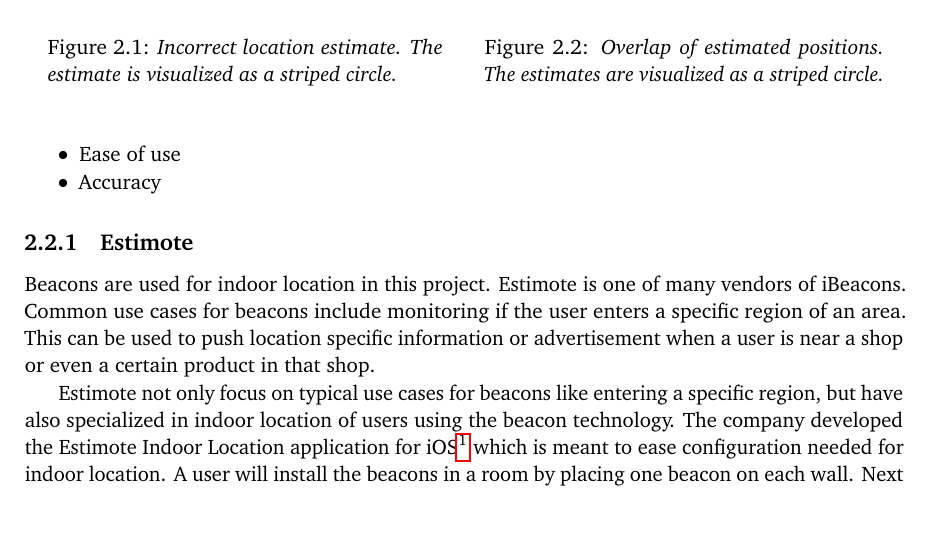
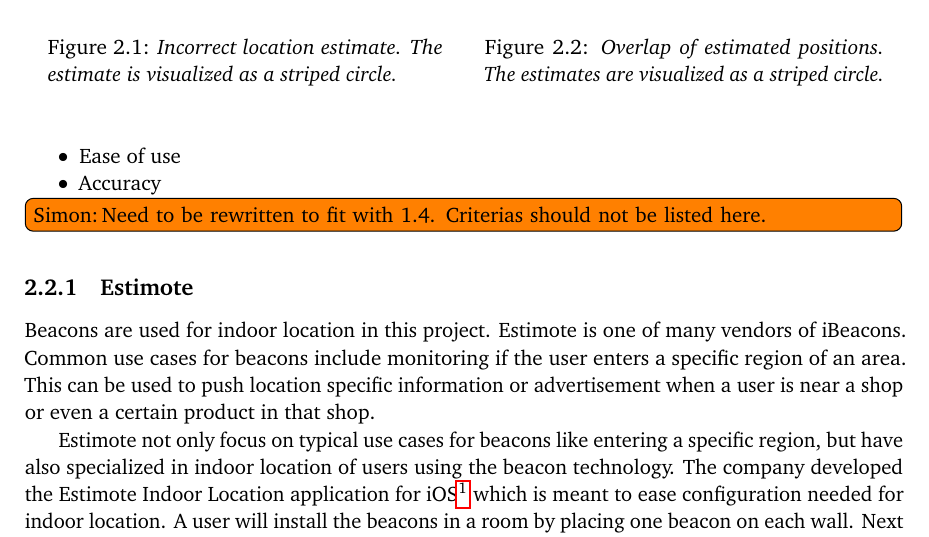
Before and after one commit to simonbs/forspeciale, a LaTeX thesis (master.tex, which reads content/design/indoorlocation.tex): part of page 23 of 36, cut so that both start at the same text. Compiled offline with pdfLaTeX.

Commit message:
Adds note to 2.2

```diff
--- a/content/design/indoorlocation.tex
+++ b/content/design/indoorlocation.tex
@@ -49,4 +49,10 @@ Based on the above the following criteria for assessing potential solutions can
     \item Accuracy
 \end{itemize}
 
+\todo[author=Simon]{Need to be rewritten to fit with 1.4. Criterias should not be listed here.}
+
 \input{content/design/indoor-location-estimote.tex}
+%%% Local Variables:
+%%% mode: latex
+%%% TeX-master: "../../master"
+%%% End:
```
